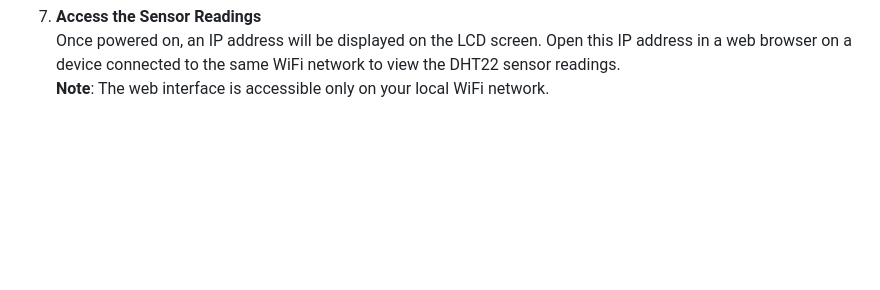
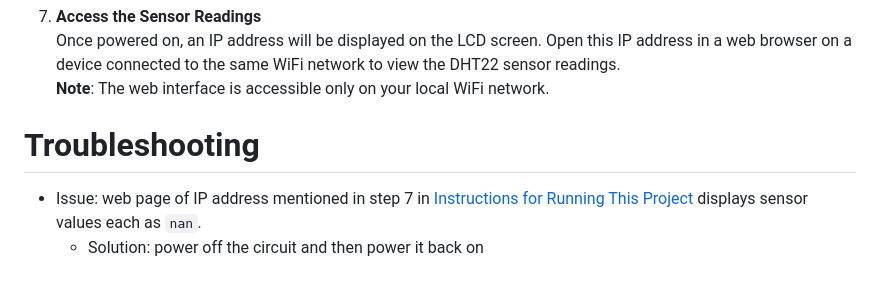
Before and after one commit to tedliosu/esp8266_sensor_server, a Markdown page: README.md, the part around the change. GitHub-like rendering; blank space fills up the shorter version.

Commit message:
added common issue and troubleshooting step

```diff
--- a/README.md
+++ b/README.md
@@ -94,3 +94,8 @@ const char* password = "your-wifi-password-here";
 7. **Access the Sensor Readings**
    Once powered on, an IP address will be displayed on the LCD screen. Open this IP address in a web browser on a device connected to the same WiFi network to view the DHT22 sensor readings.
    **Note**: The web interface is accessible only on your local WiFi network.
+
+# Troubleshooting
+
+- Issue: web page of IP address mentioned in step 7 in [Instructions for Running This Project](#instructions-for-running-this-project) displays sensor values each as `nan`.
+    - Solution: power off the circuit and then power it back on
```
